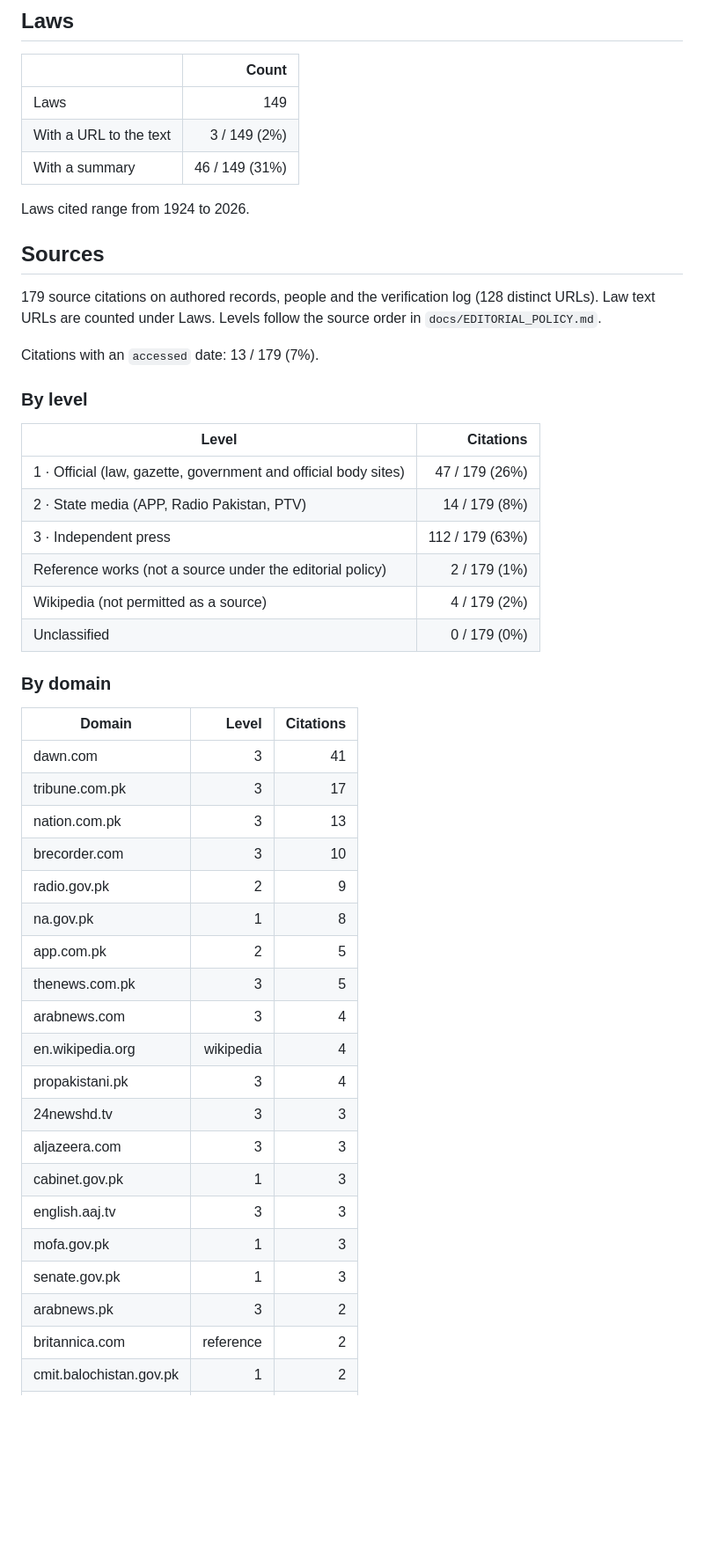
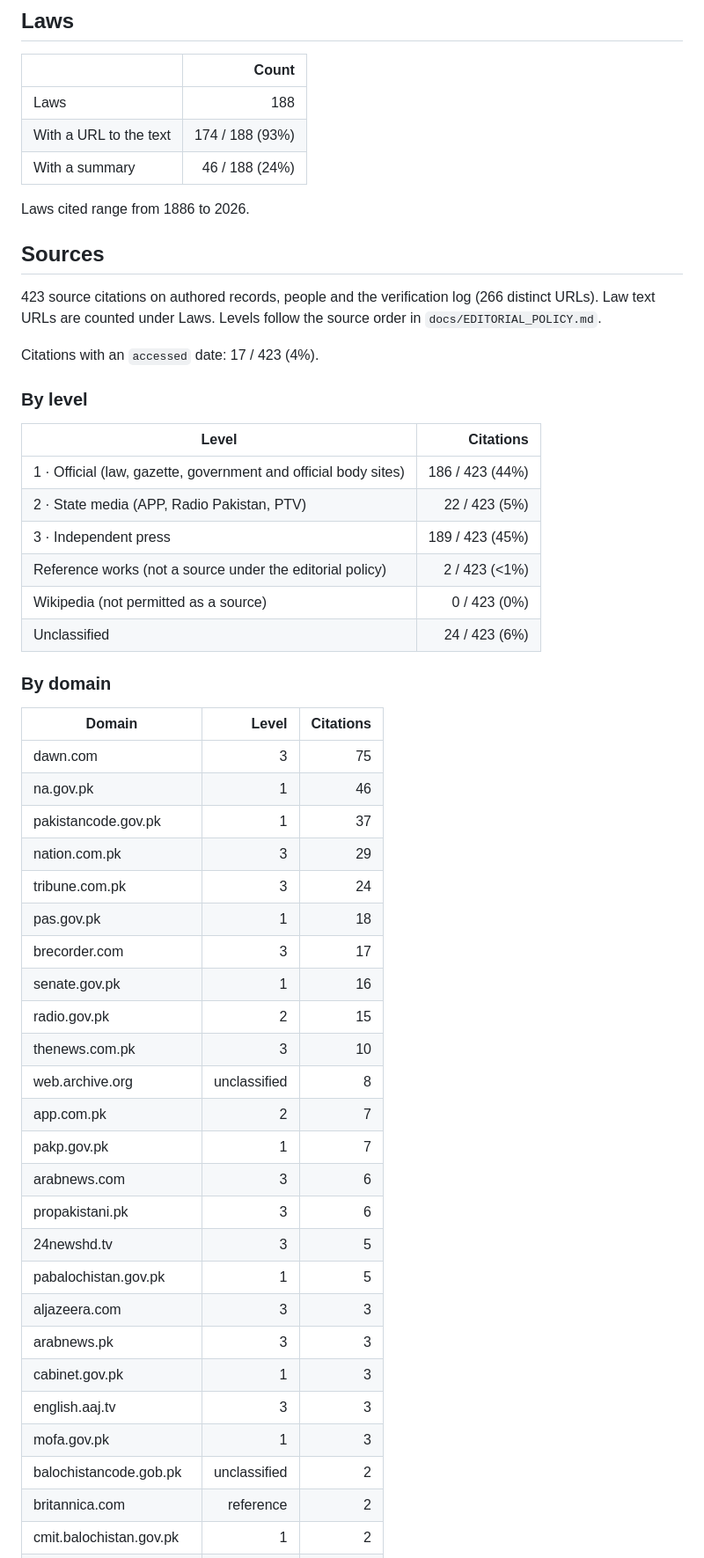
Before and after one commit to shehnshah55/govt-map, a Markdown page: docs/COVERAGE.md, the part around one of its changes. Shown at 88% size. Rendered like a GitHub page; blank space fills up the shorter version.

Commit message:
Regenerate coverage block

```diff
--- a/docs/COVERAGE.md
+++ b/docs/COVERAGE.md
@@ -94,51 +94,56 @@ Generated by `npm run audit:coverage` from the data in `data/`. Do not edit by h
 
 |  | Count |
 |---|---:|
-| Laws | 149 |
-| With a URL to the text | 3 / 149 (2%) |
-| With a summary | 46 / 149 (31%) |
+| Laws | 188 |
+| With a URL to the text | 174 / 188 (93%) |
+| With a summary | 46 / 188 (24%) |
 
-Laws cited range from 1924 to 2026.
+Laws cited range from 1886 to 2026.
 
 ## Sources
 
-179 source citations on authored records, people and the verification log (128 distinct URLs). Law text URLs are counted under Laws. Levels follow the source order in `docs/EDITORIAL_POLICY.md`.
+423 source citations on authored records, people and the verification log (266 distinct URLs). Law text URLs are counted under Laws. Levels follow the source order in `docs/EDITORIAL_POLICY.md`.
 
-Citations with an `accessed` date: 13 / 179 (7%).
+Citations with an `accessed` date: 17 / 423 (4%).
 
 ### By level
 
 | Level | Citations |
 |---|---:|
-| 1 · Official (law, gazette, government and official body sites) | 47 / 179 (26%) |
-| 2 · State media (APP, Radio Pakistan, PTV) | 14 / 179 (8%) |
-| 3 · Independent press | 112 / 179 (63%) |
-| Reference works (not a source under the editorial policy) | 2 / 179 (1%) |
-| Wikipedia (not permitted as a source) | 4 / 179 (2%) |
-| Unclassified | 0 / 179 (0%) |
+| 1 · Official (law, gazette, government and official body sites) | 186 / 423 (44%) |
+| 2 · State media (APP, Radio Pakistan, PTV) | 22 / 423 (5%) |
+| 3 · Independent press | 189 / 423 (45%) |
+| Reference works (not a source under the editorial policy) | 2 / 423 (<1%) |
+| Wikipedia (not permitted as a source) | 0 / 423 (0%) |
+| Unclassified | 24 / 423 (6%) |
 
 ### By domain
 
 | Domain | Level | Citations |
 |---|---:|---:|
-| dawn.com | 3 | 41 |
-| tribune.com.pk | 3 | 17 |
-| nation.com.pk | 3 | 13 |
-| brecorder.com | 3 | 10 |
-| radio.gov.pk | 2 | 9 |
-| na.gov.pk | 1 | 8 |
-| app.com.pk | 2 | 5 |
-| thenews.com.pk | 3 | 5 |
-| arabnews.com | 3 | 4 |
-| en.wikipedia.org | wikipedia | 4 |
-| propakistani.pk | 3 | 4 |
-| 24newshd.tv | 3 | 3 |
+| dawn.com | 3 | 75 |
+| na.gov.pk | 1 | 46 |
+| pakistancode.gov.pk | 1 | 37 |
+| nation.com.pk | 3 | 29 |
+| tribune.com.pk | 3 | 24 |
+| pas.gov.pk | 1 | 18 |
+| brecorder.com | 3 | 17 |
+| senate.gov.pk | 1 | 16 |
+| radio.gov.pk | 2 | 15 |
+| thenews.com.pk | 3 | 10 |
+| web.archive.org | unclassified | 8 |
+| app.com.pk | 2 | 7 |
+| pakp.gov.pk | 1 | 7 |
+| arabnews.com | 3 | 6 |
+| propakistani.pk | 3 | 6 |
+| 24newshd.tv | 3 | 5 |
+| pabalochistan.gov.pk | 1 | 5 |
 | aljazeera.com | 3 | 3 |
+| arabnews.pk | 3 | 3 |
 | cabinet.gov.pk | 1 | 3 |
 | english.aaj.tv | 3 | 3 |
 | mofa.gov.pk | 1 | 3 |
-| senate.gov.pk | 1 | 3 |
-| arabnews.pk | 3 | 2 |
+| balochistancode.gob.pk | unclassified | 2 |
 | britannica.com | reference | 2 |
 | cmit.balochistan.gov.pk | 1 | 2 |
 | dra.gov.pk | 1 | 2 |
```
Also changed, not shown: other parts of docs/COVERAGE.md (+50 -17 lines), README.md (+5 -5 lines).
